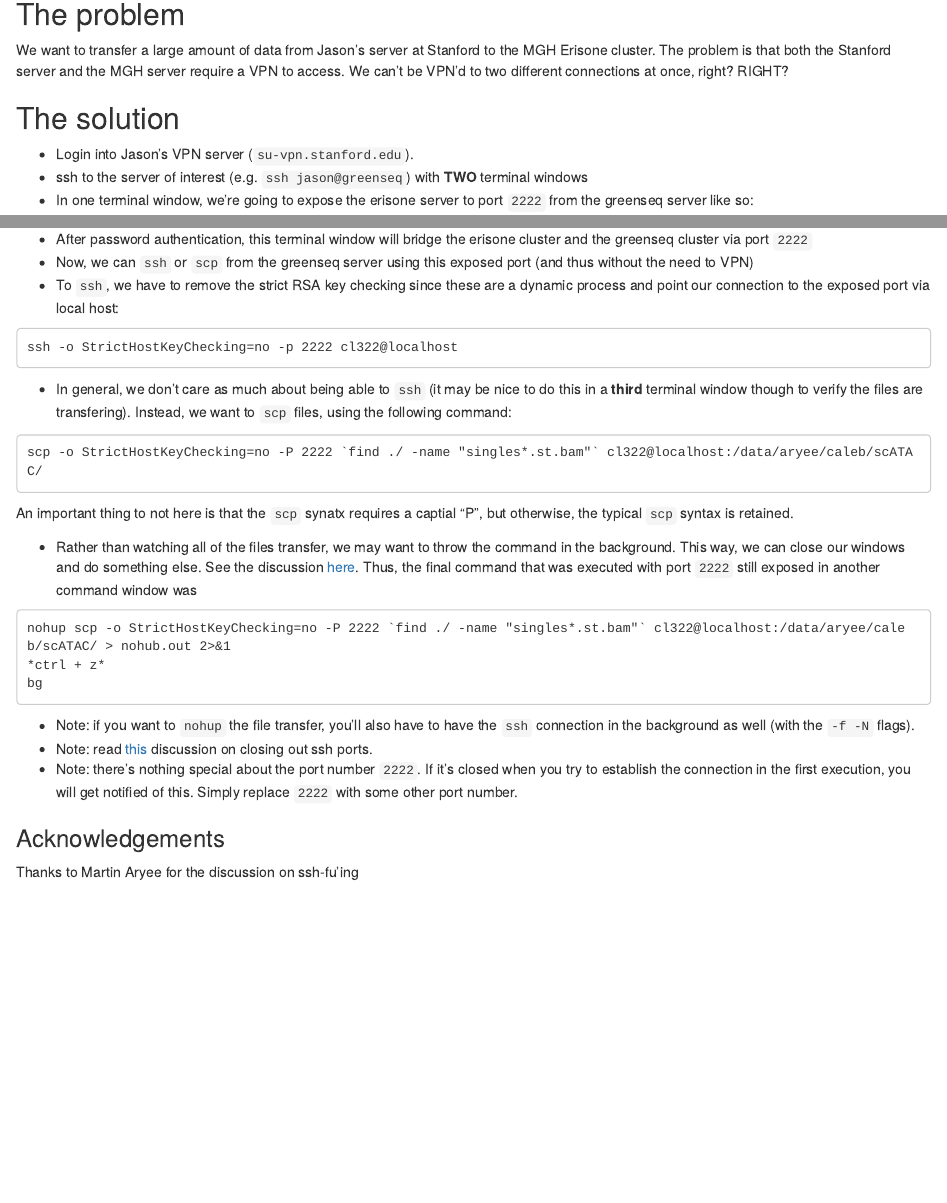
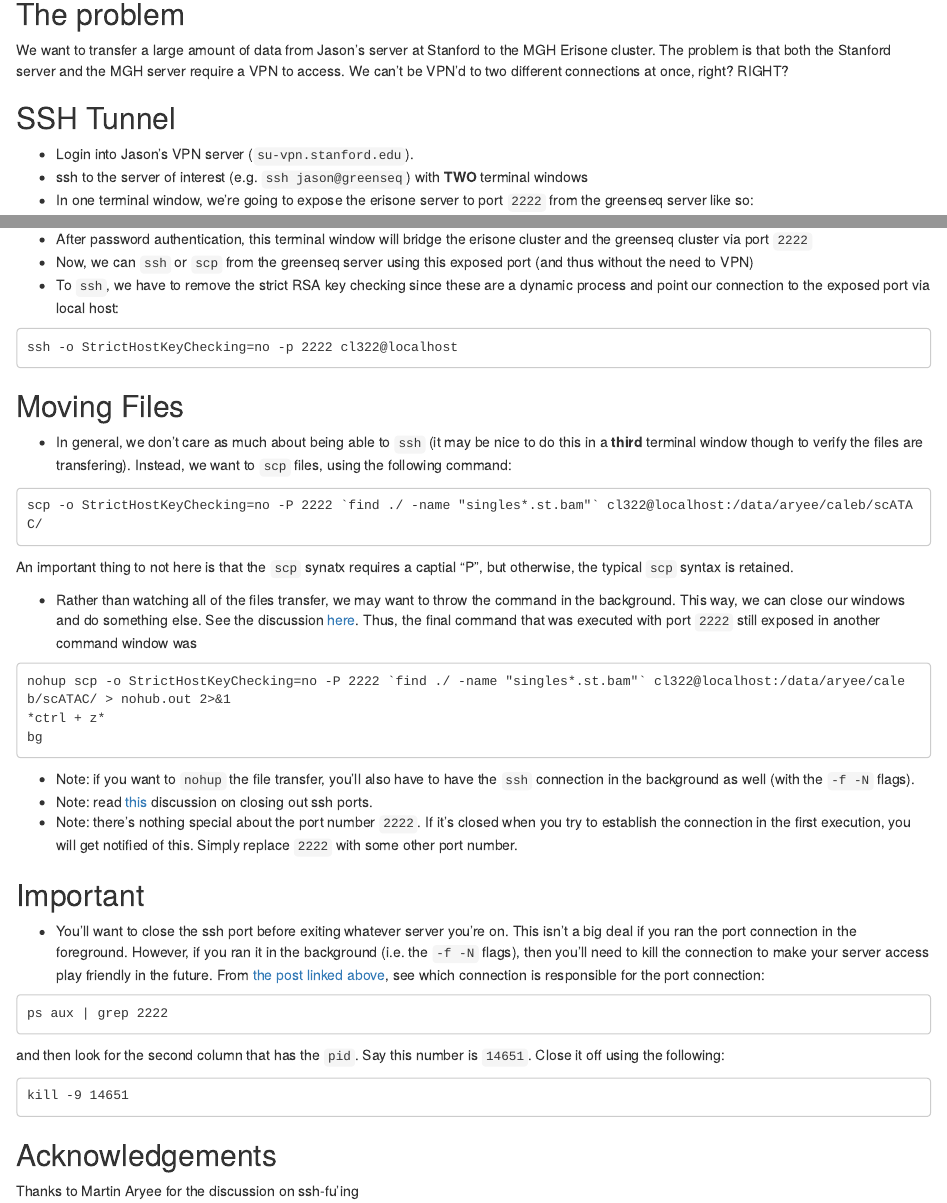
Before and after one commit to Jacobog02/bits, an R Markdown document (rmd/scATAC_transfer.Rmd): the page in a window 1100 px wide, from 140 px down, and a second part further down, joined at a grey line. Rendered offline with R 4.5, knitr and Pandoc, with nearby package versions.

Commit message:
warnings about port closure :(

````diff
--- a/rmd/scATAC.Rmd
+++ b/rmd/scATAC_transfer.Rmd
@@ -13,7 +13,7 @@ knitr::opts_chunk$set(echo = TRUE)
 
 We want to transfer a large amount of data from Jason's server at Stanford to the MGH Erisone cluster. The problem is that both the Stanford server and the MGH server require a VPN to access. We can't be VPN'd to two different connections at once, right? RIGHT?
 
-## The solution
+## SSH Tunnel
 - Login into Jason's VPN server (`su-vpn.stanford.edu`).
 - ssh to the server of interest (e.g. `ssh jason@greenseq`) with **TWO** terminal windows
 - In one terminal window, we're going to expose the erisone server to port `2222` from the greenseq server like so:
@@ -30,6 +30,8 @@ ssh -f -N -L 2222:erisone.partners.org:22 cl322@ssh.research.partners.org
 ```
 ssh -o StrictHostKeyChecking=no -p 2222 cl322@localhost
 ```
+
+## Moving Files
 - In general, we don't care as much about being able to `ssh` (it may be nice to do this in a **third** terminal window though to verify the files are transfering). Instead, we want to `scp` files, using the following command:
 ```
 scp -o StrictHostKeyChecking=no -P 2222 `find ./ -name "singles*.st.bam"` cl322@localhost:/data/aryee/caleb/scATAC/
@@ -46,5 +48,15 @@ bg
 - Note: read [this](http://stackoverflow.com/questions/9447226/how-to-close-this-ssh-tunnel) discussion on closing out ssh ports.
 - Note: there's nothing special about the port number `2222`. If it's closed when you try to establish the connection in the first execution, you will get notified of this. Simply replace `2222` with some other port number.
 
-### Acknowledgements
+## Important
+- You'll want to close the ssh port before exiting whatever server you're on. This isn't a big deal if you ran the port connection in the foreground. However, if you ran it in the background (i.e. the `-f -N` flags), then you'll need to kill the connection to make your server access play friendly in the future. From [the post linked above](http://stackoverflow.com/questions/9447226/how-to-close-this-ssh-tunnel), see which connection is responsible for the port connection:
+```
+ps aux | grep 2222
+```
+and then look for the second column that has the `pid`. Say this number is `14651`. Close it off using the following:
+```
+kill -9 14651
+```
+
+## Acknowledgements
 Thanks to Martin Aryee for the discussion on ssh-fu'ing
````
Also changed, not shown: rmd/scATAC_transfer.html.
